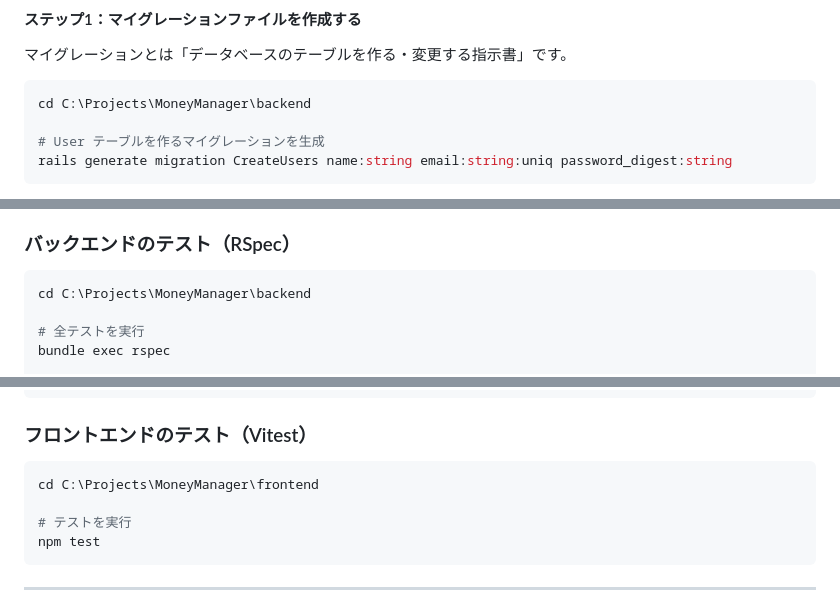
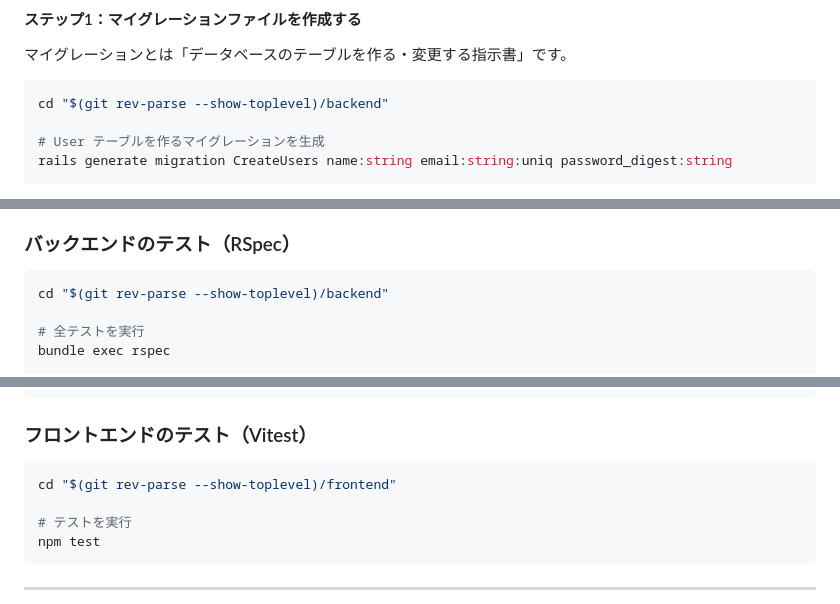
Before and after one commit to kobochan01/MoneyManager, a Markdown page: DEVELOPMENT.md, 3 parts joined by grey strips. Drawn GitHub-style.

````diff
--- a/DEVELOPMENT.md
+++ b/DEVELOPMENT.md
@@ -243,7 +243,7 @@ Rails の開発は以下の順番で進めます。
 マイグレーションとは「データベースのテーブルを作る・変更する指示書」です。
 
 ```powershell
-cd C:\Projects\MoneyManager\backend
+cd "$(git rev-parse --show-toplevel)/backend"
 
 # User テーブルを作るマイグレーションを生成
 rails generate migration CreateUsers name:string email:string:uniq password_digest:string
@@ -408,7 +408,7 @@ git merge origin/main
 ### バックエンドのテスト（RSpec）
 
 ```powershell
-cd C:\Projects\MoneyManager\backend
+cd "$(git rev-parse --show-toplevel)/backend"
 
 # 全テストを実行
 bundle exec rspec
@@ -431,7 +431,7 @@ backend/spec/
 ### フロントエンドのテスト（Vitest）
 
 ```powershell
-cd C:\Projects\MoneyManager\frontend
+cd "$(git rev-parse --show-toplevel)/frontend"
 
 # テストを実行
 npm test
````
Also changed, not shown: other parts of DEVELOPMENT.md (+8 -8 lines).
